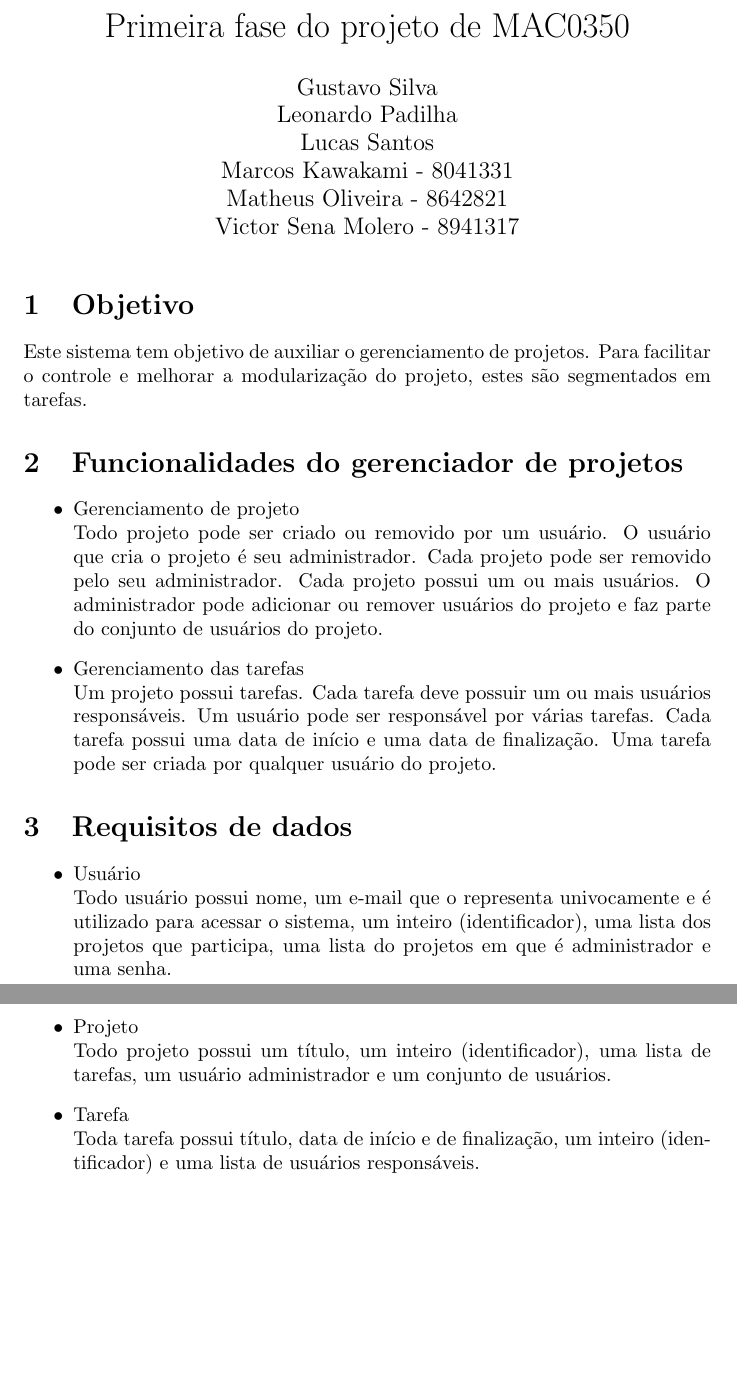
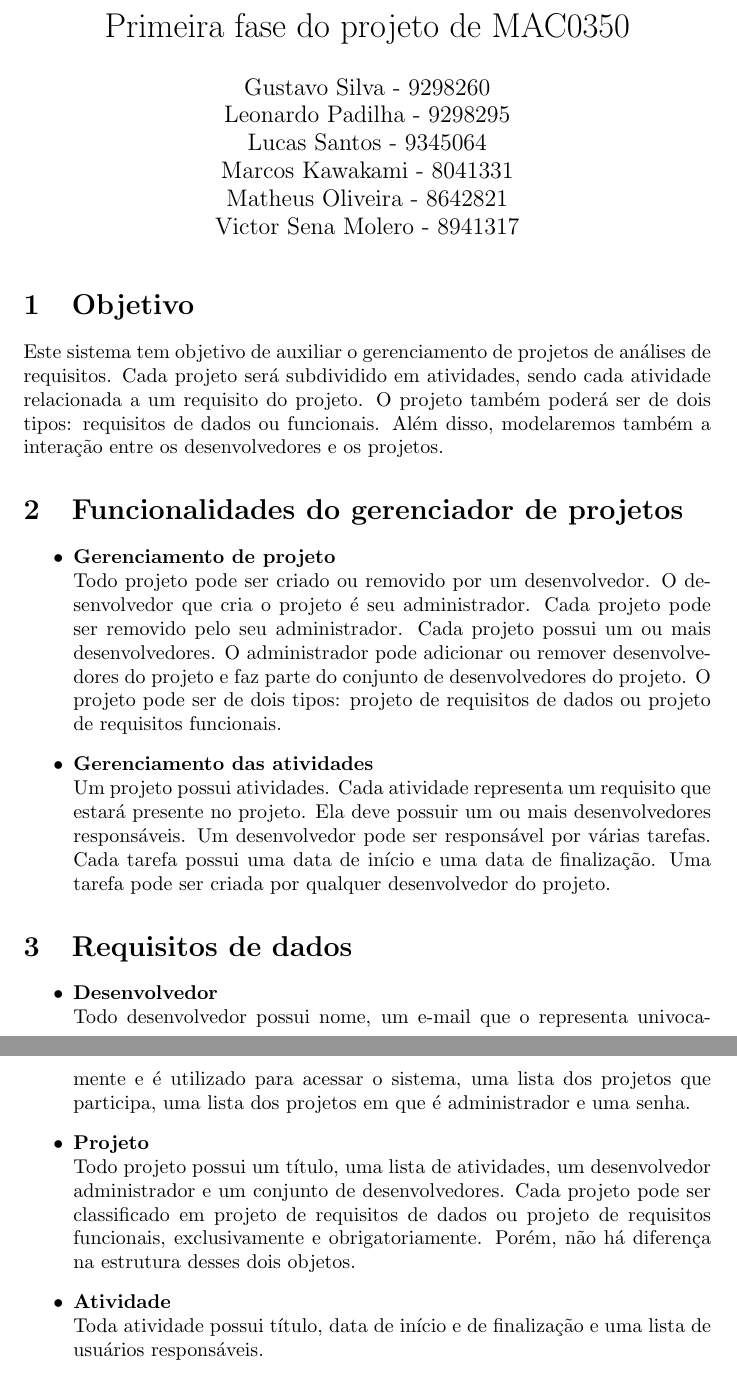
Before and after one commit to victorsenam/mac0350, a LaTeX document (fase1/requisitos.tex): two parts of pages 1 and 2 of 2, joined at a grey line, cut so that both start at the same text, the shorter picture padded with empty space. Compiled offline with pdfLaTeX.

Commit message:
Updating text

```diff
--- a/fase1/requisitos.tex
+++ b/fase1/requisitos.tex
@@ -2,7 +2,7 @@
 \usepackage[utf8]{inputenc}
 
 \title{Primeira fase do projeto de MAC0350}
-\author{Gustavo Silva \\Leonardo Padilha \\Lucas Santos \\Marcos Kawakami - 8041331 \\Matheus Oliveira - 8642821 \\Victor Sena Molero - 8941317}
+\author{Gustavo Silva - 9298260\\Leonardo Padilha - 9298295 \\Lucas Santos - 9345064 \\Marcos Kawakami - 8041331 \\Matheus Oliveira - 8642821 \\Victor Sena Molero - 8941317}
 \date{}
 
 \begin{document}
@@ -10,24 +10,24 @@
 \maketitle
 
 \section{Objetivo}
-Este sistema tem objetivo de auxiliar o gerenciamento de projetos. Para facilitar o controle e melhorar a modularização do projeto, estes são segmentados em tarefas.
+Este sistema tem objetivo de auxiliar o gerenciamento de projetos de análises de requisitos. Cada projeto será subdividido em atividades, sendo cada atividade relacionada a um requisito do projeto. O projeto também poderá ser de dois tipos: requisitos de dados ou funcionais. Além disso, modelaremos também a interação entre os desenvolvedores e os projetos.
 
 \section{Funcionalidades do gerenciador de projetos}
 \begin{itemize}
-    \item Gerenciamento de projeto
-    \\Todo projeto pode ser criado ou removido por um usuário. O usuário que cria o projeto é seu administrador. Cada projeto pode ser removido pelo seu administrador. Cada projeto possui um ou mais usuários. O administrador pode adicionar ou remover usuários do projeto e faz parte do conjunto de usuários do projeto.
-    \item Gerenciamento das tarefas
-    \\Um projeto possui tarefas. Cada tarefa deve possuir um ou mais usuários responsáveis. Um usuário pode ser responsável por várias tarefas. Cada tarefa possui uma data de início e uma data de finalização. Uma tarefa pode ser criada por qualquer usuário do projeto.
+    \item \textbf{Gerenciamento de projeto}
+    \\Todo projeto pode ser criado ou removido por um desenvolvedor. O desenvolvedor que cria o projeto é seu administrador. Cada projeto pode ser removido pelo seu administrador. Cada projeto possui um ou mais desenvolvedores. O administrador pode adicionar ou remover desenvolvedores do projeto e faz parte do conjunto de desenvolvedores do projeto. O projeto pode ser de dois tipos: projeto de requisitos de dados ou projeto de requisitos funcionais.
+    \item \textbf{Gerenciamento das atividades}
+    \\Um projeto possui atividades. Cada atividade representa um requisito que estará presente no projeto. Ela deve possuir um ou mais desenvolvedores responsáveis. Um desenvolvedor pode ser responsável por várias tarefas. Cada tarefa possui uma data de início e uma data de finalização. Uma tarefa pode ser criada por qualquer desenvolvedor do projeto.
 \end{itemize}
 
 \section{Requisitos de dados}
 \begin{itemize}
-    \item Usuário
-    \\ Todo usuário possui nome, um e-mail que o representa univocamente e é utilizado para acessar o sistema, um inteiro (identificador), uma lista dos projetos que participa, uma lista do projetos em que é administrador e uma senha.
-    \item Projeto
-    \\Todo projeto possui um título, um inteiro (identificador), uma lista de tarefas, um usuário administrador e um conjunto de usuários.
-    \item Tarefa
-    \\Toda tarefa possui título, data de início e de finalização, um inteiro (identificador) e uma lista de usuários responsáveis.
+    \item \textbf{Desenvolvedor}
+    \\ Todo desenvolvedor possui nome, um e-mail que o representa univocamente e é utilizado para acessar o sistema, uma lista dos projetos que participa, uma lista dos projetos em que é administrador e uma senha.
+    \item \textbf{Projeto}
+    \\Todo projeto possui um título, uma lista de atividades, um desenvolvedor administrador e um conjunto de desenvolvedores. Cada projeto pode ser classificado em projeto de requisitos de dados ou projeto de requisitos funcionais, exclusivamente e obrigatoriamente. Porém, não há diferença na estrutura desses dois objetos.
+    \item \textbf{Atividade}
+    \\Toda atividade possui título, data de início e de finalização e uma lista de usuários responsáveis.
 \end{itemize}
 \section{Requisitos funcionais}
 \begin{itemize}
```
Also changed, not shown: fase1/requisitos.tex (20 more changed lines).
